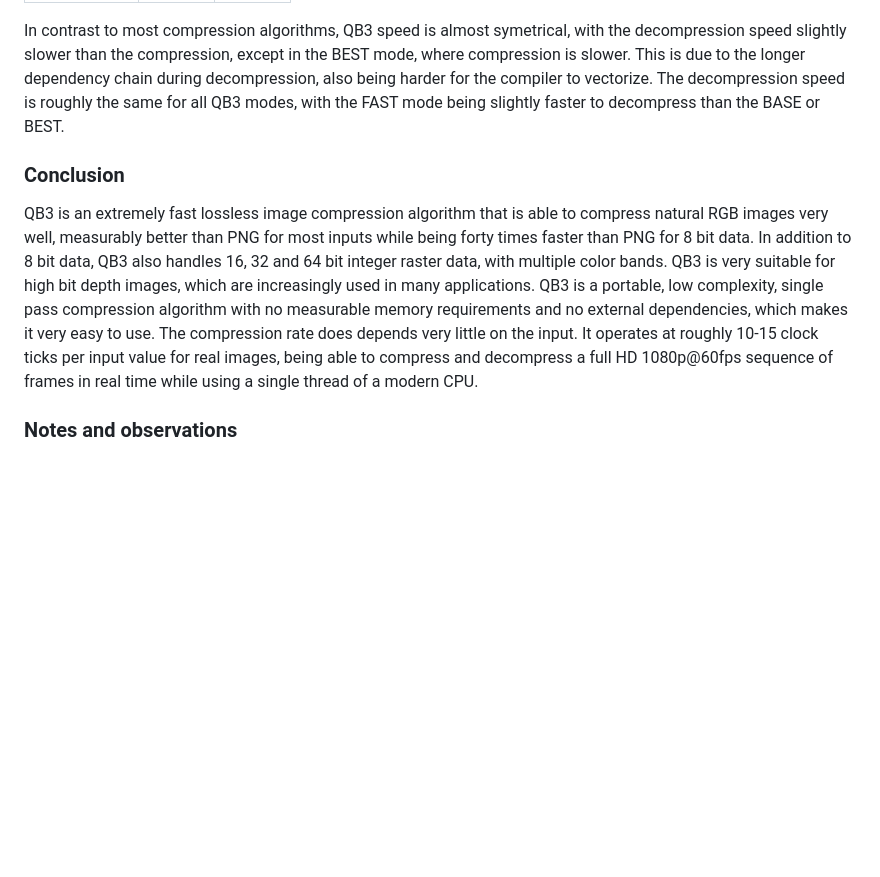
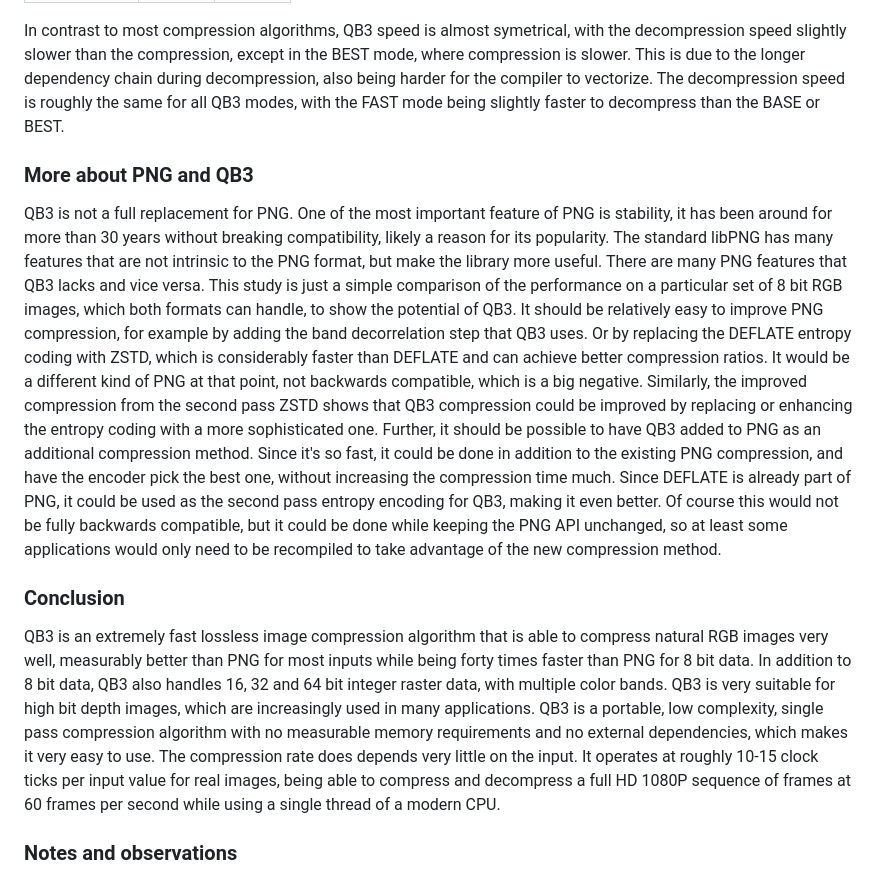
Before and after one commit to lucianpls/QB3, a Markdown page: performance/performance.md, the part around the change. Drawn GitHub-style; blank space fills up the shorter version.

```diff
--- a/performance/performance.md
+++ b/performance/performance.md
@@ -143,16 +143,38 @@ This is due to the longer dependency chain during decompression, also being hard
 The decompression speed is roughly the same for all QB3 modes, with the FAST mode being slightly faster
 to decompress than the BASE or BEST.
 
+### More about PNG and QB3
+
+QB3 is not a full replacement for PNG. One of the most important feature of PNG is stability, it has been
+around for more than 30 years without breaking compatibility, likely a reason for its popularity. The
+standard libPNG has many features that are not intrinsic to the PNG format, but make the library more useful.
+There are many PNG features that QB3 lacks and vice versa. This study is just a simple comparison of the
+performance on a particular set of 8 bit RGB images, which both formats can handle, to show the potential
+of QB3.
+It should be relatively easy to improve PNG compression, for example by adding the band decorrelation
+step that QB3 uses. Or by replacing the DEFLATE entropy coding with ZSTD, which is considerably faster
+than DEFLATE and can achieve better compression ratios. It would be a different kind of PNG at that point,
+not backwards compatible, which is a big negative.
+Similarly, the improved compression from the second pass ZSTD shows that QB3 compression could be improved
+by replacing or enhancing the entropy coding with a more sophisticated one.
+Further, it should be possible to have QB3 added to PNG as an additional compression method. Since it's
+so fast, it could be done in addition to the existing PNG compression, and have the encoder pick the best
+one, without increasing the compression time much. Since DEFLATE is already part of PNG, it could be used
+as the second pass entropy encoding for QB3, making it even better. Of course this would not be fully
+backwards compatible, but it could be done while keeping the PNG API unchanged, so at least some
+applications would only need to be recompiled to take advantage of the new compression method.
+
 ### Conclusion
 
-QB3 is an extremely fast lossless image compression algorithm that is able to compress natural RGB images very well,
-measurably better than PNG for most inputs while being forty times faster than PNG for 8 bit data. In addition
-to 8 bit data, QB3 also handles 16, 32 and 64 bit integer raster data, with multiple color bands. QB3 is very
-suitable for high bit depth images, which are increasingly used in many applications. QB3 is a portable, low
-complexity, single pass compression algorithm with no measurable memory requirements and no external dependencies,
-which makes it very easy to use. The compression rate does depends very little on the input. It operates at
-roughly 10-15 clock ticks per input value for real images, being able to compress and decompress a full HD
-1080p@60fps sequence of frames in real time while using a single thread of a modern CPU.
+QB3 is an extremely fast lossless image compression algorithm that is able to compress natural RGB images
+very well, measurably better than PNG for most inputs while being forty times faster than PNG for 8 bit
+data. In addition to 8 bit data, QB3 also handles 16, 32 and 64 bit integer raster data, with multiple color
+bands. QB3 is very suitable for high bit depth images, which are increasingly used in many applications.
+QB3 is a portable, low complexity, single pass compression algorithm with no measurable memory requirements
+and no external dependencies, which makes it very easy to use. The compression rate does depends very
+little on the input. It operates at roughly 10-15 clock ticks per input value for real images, being able
+to compress and decompress a full HD 1080P sequence of frames at 60 frames per second while using a single
+thread of a modern CPU.
 
 ### Notes and observations
 
```
